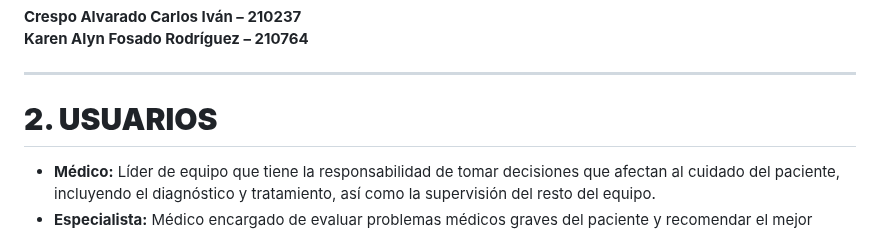
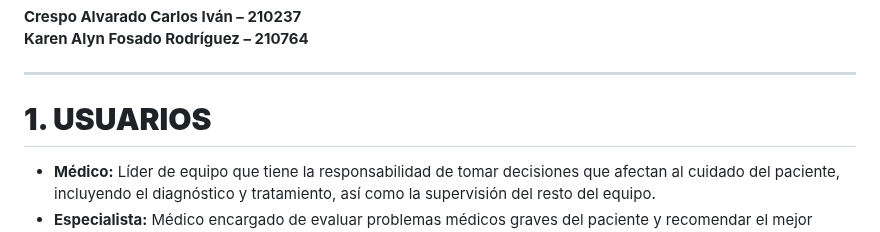
Before and after one commit to Jack3232565/Proyecot-de-Unidad-Desarrollo-Movil-integral-10, a Markdown page: canvas model/avance modelo canvas.md, the part around the change. Drawn GitHub-style.

```diff
--- a/canvas model/avance modelo canvas.md
+++ b/canvas model/avance modelo canvas.md
@@ -11,7 +11,7 @@
 
 ---
 
-# **2. USUARIOS**
+# **1. USUARIOS**
 - **Médico:** Líder de equipo que tiene la responsabilidad de tomar decisiones que afectan al cuidado del paciente, incluyendo el diagnóstico y tratamiento, así como la supervisión del resto del equipo.
 - **Especialista:** Médico encargado de evaluar problemas médicos graves del paciente y recomendar el mejor tratamiento y diagnóstico.
 - **Defensores de pacientes:** Personal administrativo cuya función es ayudar a los pacientes que reciben atención en el hospital.
```
